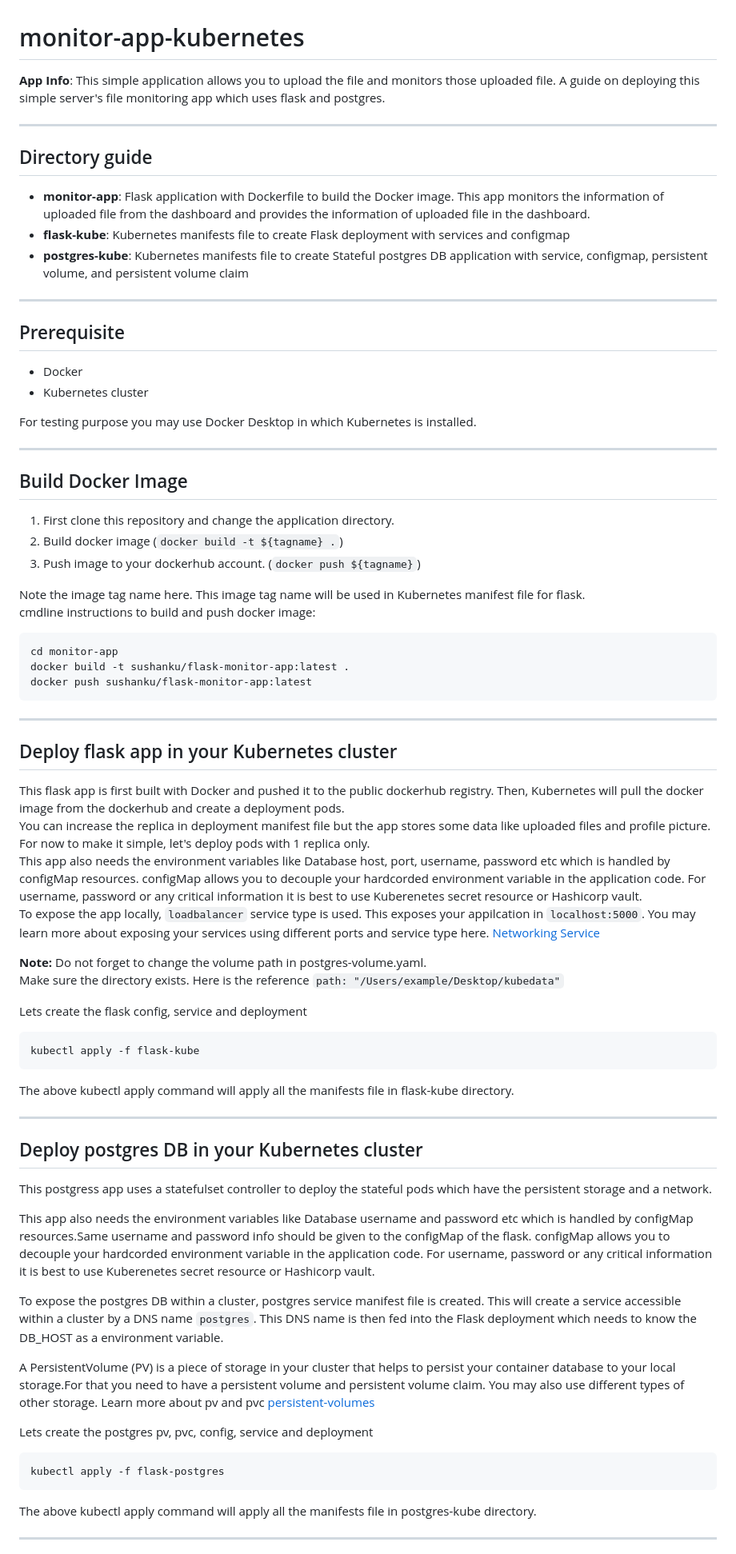
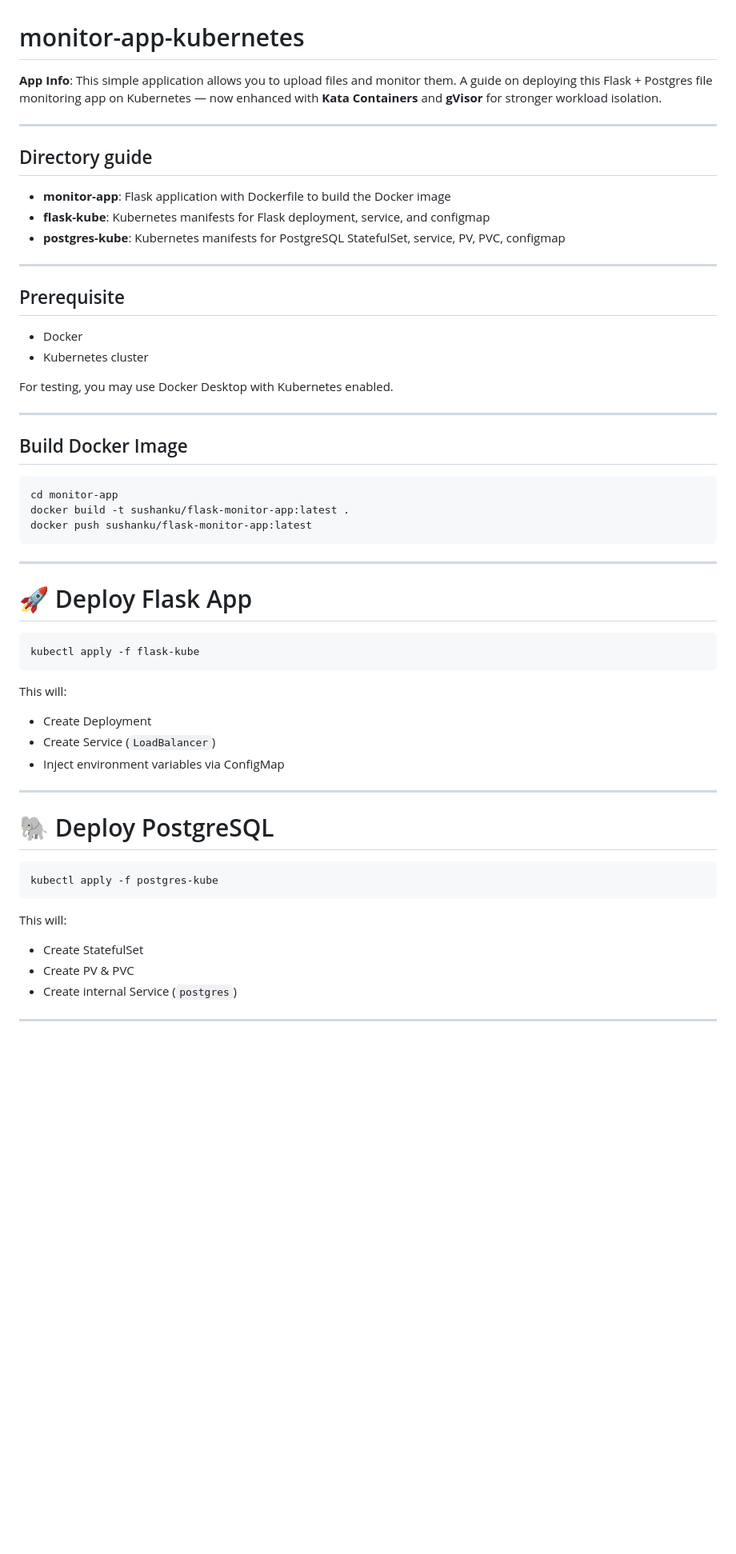
Before and after one commit to sushanku/monitor-app-kubernetes, a Markdown page: README.md, the part around one of its changes. Shown at 80% size. Drawn GitHub-style; blank space fills up the shorter version.

````diff
--- a/README.md
+++ b/README.md
@@ -1,31 +1,28 @@
 # monitor-app-kubernetes
-**App Info**: This simple application allows you to upload the file and monitors those uploaded file.
-A guide on deploying this simple server's file monitoring app which uses flask and postgres.
+
+**App Info**: This simple application allows you to upload files and monitor them.
+A guide on deploying this Flask + Postgres file monitoring app on Kubernetes — now enhanced with **Kata Containers** and **gVisor** for stronger workload isolation.
 
 ---
 
 ## Directory guide
-- **monitor-app**: Flask application with Dockerfile to build the Docker image. This app monitors the information of uploaded file from the dashboard and provides the information of uploaded file in the dashboard.
-- **flask-kube**: Kubernetes manifests file to create Flask deployment with services and configmap
-- **postgres-kube**: Kubernetes manifests file to create Stateful postgres DB application with service, configmap, persistent volume, and persistent volume claim
+
+* **monitor-app**: Flask application with Dockerfile to build the Docker image
+* **flask-kube**: Kubernetes manifests for Flask deployment, service, and configmap
+* **postgres-kube**: Kubernetes manifests for PostgreSQL StatefulSet, service, PV, PVC, configmap
 
 ---
 
 ## Prerequisite
-- Docker
-- Kubernetes cluster
 
-For testing purpose you may use Docker Desktop in which Kubernetes is installed.
+* Docker
+* Kubernetes cluster
+
+For testing, you may use Docker Desktop with Kubernetes enabled.
 
 ---
 
 ## Build Docker Image
-1. First clone this repository and change the application directory.
-2. Build docker image (`docker build -t ${tagname} .`)
-3. Push image to your dockerhub account. (`docker push ${tagname}`)
-
-Note the image tag name here. This image tag name will be used in Kubernetes manifest file for flask.
-cmdline instructions to build and push docker image:
 
 ```
 cd monitor-app
@@ -35,37 +32,31 @@ docker push sushanku/flask-monitor-app:latest
 
 ---
 
-## Deploy flask app in your Kubernetes cluster
-This flask app is first built with Docker and pushed it to the public dockerhub registry. Then, Kubernetes will pull the docker image from the dockerhub and create a deployment pods.
-You can increase the replica in deployment manifest file but the app stores some data like uploaded files and profile picture. For now to make it simple, let's deploy pods with 1 replica only.
-This app also needs the environment variables like Database host, port, username, password etc which is handled by configMap resources. configMap allows you to decouple your hardcorded environment variable in the application code. For username, password or any critical information it is best to use Kuberenetes secret resource or Hashicorp vault.
-To expose the app locally, `loadbalancer` service type is used. This exposes your appilcation in `localhost:5000`. You may learn more about exposing your services using different ports and service type here. [Networking Service](https://kubernetes.io/docs/concepts/services-networking/service/)
+# 🚀 Deploy Flask App
 
-**Note:** Do not forget to change the volume path in postgres-volume.yaml.
-Make sure the directory exists. Here is the reference  `path: "/Users/example/Desktop/kubedata"`
-
-Lets create the flask config, service and deployment
 ```
 kubectl apply -f flask-kube
 ```
-The above kubectl apply command will apply all the manifests file in flask-kube directory.
+
+This will:
+
+* Create Deployment
+* Create Service (`LoadBalancer`)
+* Inject environment variables via ConfigMap
 
 ---
 
-## Deploy postgres DB in your Kubernetes cluster
-This postgress app uses a statefulset controller to deploy the stateful pods which have the persistent storage and a network.
+# 🐘 Deploy PostgreSQL
 
-This app also needs the environment variables like Database username and password etc which is handled by configMap resources.Same username and password info should be given to the configMap of the flask. configMap allows you to decouple your hardcorded environment variable in the application code. For username, password or any critical information it is best to use Kuberenetes secret resource or Hashicorp vault.
+```
+kubectl apply -f postgres-kube
+```
 
-To expose the postgres DB within a cluster, postgres service manifest file is created. This will create a service accessible within a cluster by a DNS name `postgres`. This DNS name is then fed into the Flask deployment which needs to know the DB_HOST as a environment variable.
+This will:
 
-A PersistentVolume (PV) is a piece of storage in your cluster that helps to persist your container database to your local storage.For that you need to have a persistent volume and persistent volume claim. You may also use different types of other storage. Learn more about pv and pvc  [persistent-volumes](https://kubernetes.io/docs/concepts/storage/persistent-volumes/)
-
-Lets create the postgres pv, pvc, config, service and deployment
-```
-kubectl apply -f flask-postgres
-```
-The above kubectl apply command will apply all the manifests file in postgres-kube directory.
+* Create StatefulSet
+* Create PV & PVC
+* Create internal Service (`postgres`)
 
 ---
 
````
Also changed, not shown: other parts of README.md (+193 -14 lines).
